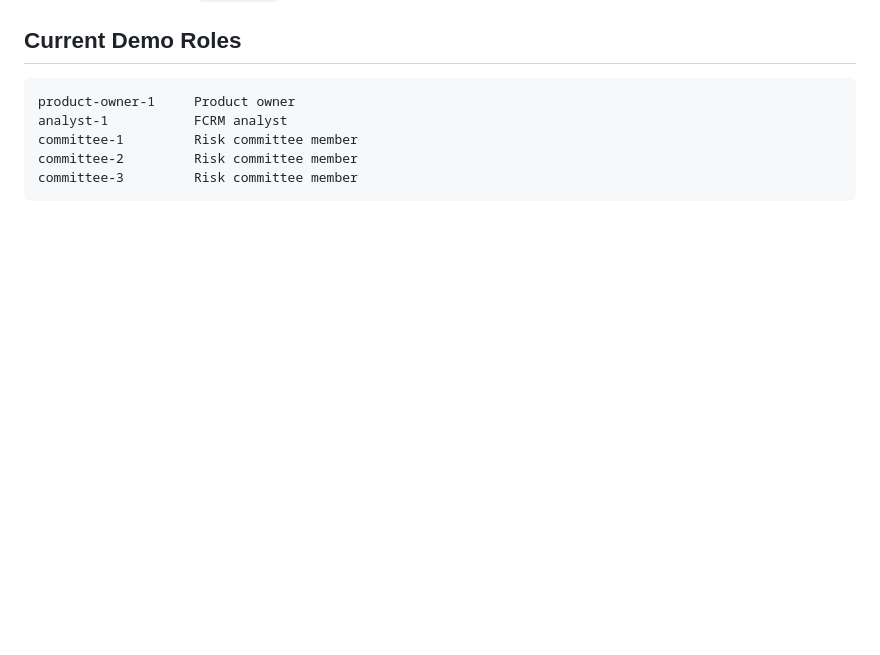
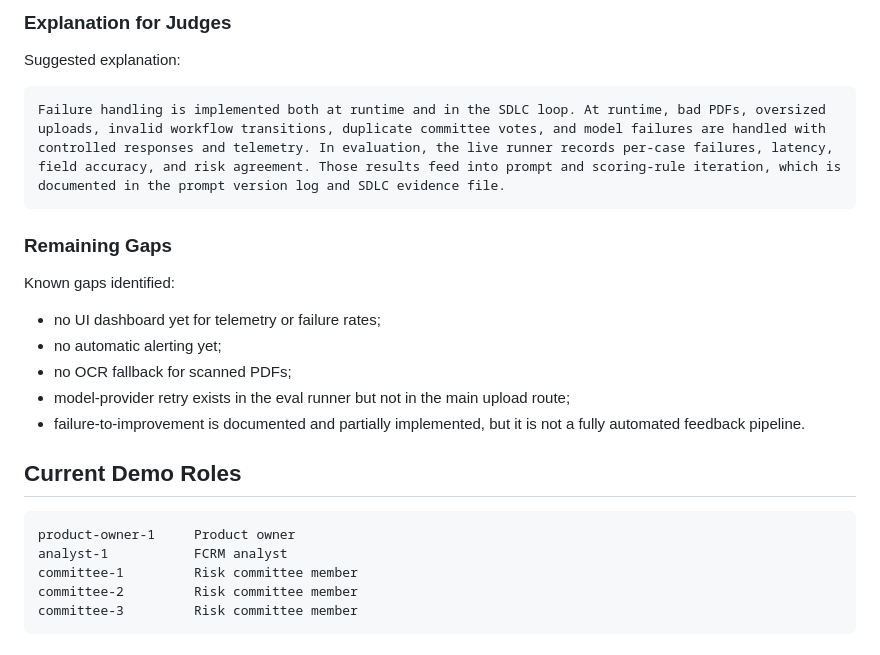
Before and after one commit to ebtenorio-myridius/geniushack3, a Markdown page: chats/chats_office.md, the part around one of its changes. Drawn GitHub-style; blank space fills up the shorter version.

Commit message:
Update chats_office.md file to reflect the recent requests and responses from Github Copilot. I need to have all documented.

````diff
--- a/chats/chats_office.md
+++ b/chats/chats_office.md
@@ -668,3 +736,19 @@ Focused validations confirmed:
+### Explanation for Judges
+Suggested explanation:
+
+```text
+Failure handling is implemented both at runtime and in the SDLC loop. At runtime, bad PDFs, oversized uploads, invalid workflow transitions, duplicate committee votes, and model failures are handled with controlled responses and telemetry. In evaluation, the live runner records per-case failures, latency, field accuracy, and risk agreement. Those results feed into prompt and scoring-rule iteration, which is documented in the prompt version log and SDLC evidence file.
+```
+
+### Remaining Gaps
+Known gaps identified:
+
+- no UI dashboard yet for telemetry or failure rates;
+- no automatic alerting yet;
+- no OCR fallback for scanned PDFs;
+- model-provider retry exists in the eval runner but not in the main upload route;
+- failure-to-improvement is documented and partially implemented, but it is not a fully automated feedback pipeline.
+
 ## Current Demo Roles
 
 ```text
````
Also changed, not shown: other parts of chats/chats_office.md (+68 -0 lines).
